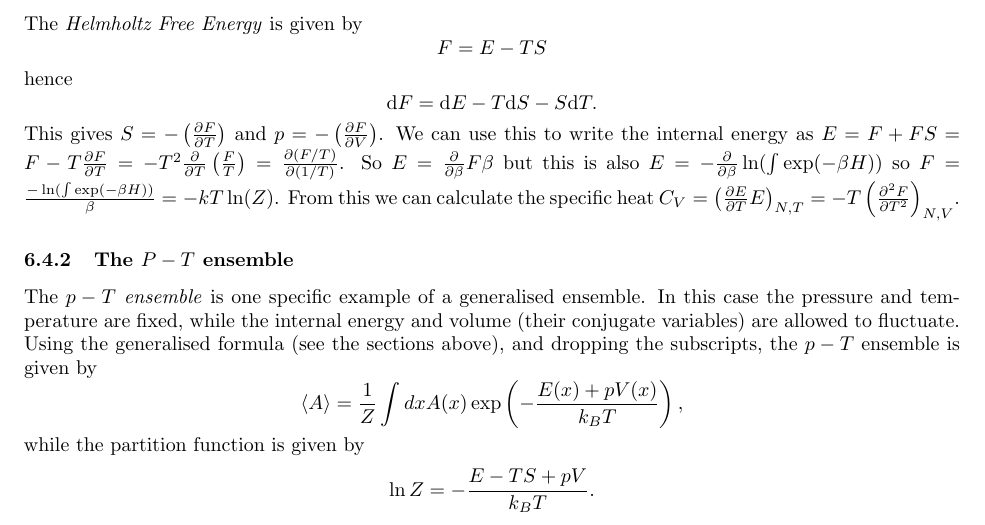
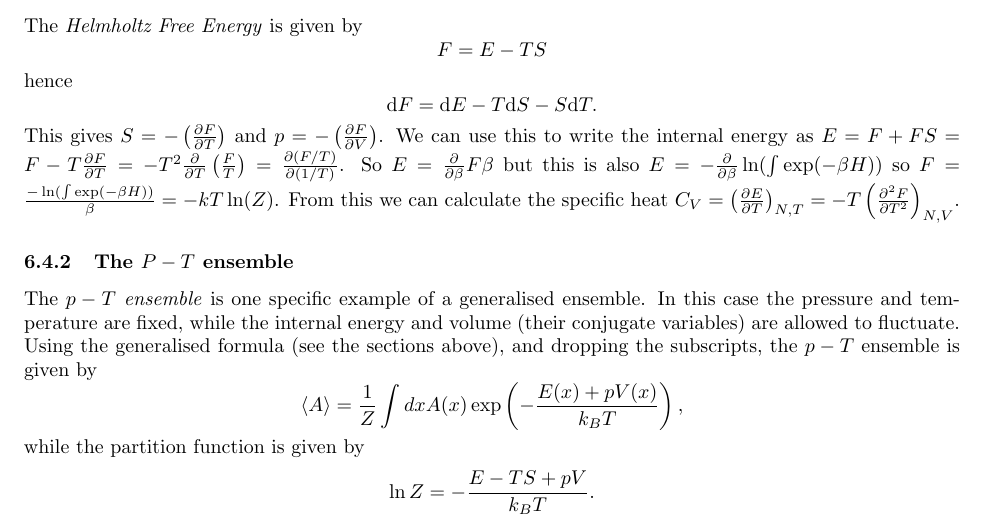
Before and after one commit to hjelleyman/742Notes2019, a LaTeX document (742LectureNotes.tex, which reads 06-ensembles.tex): part of page 26 of 46, cut so that both start at the same text. Compiled offline with pdfLaTeX.

Commit message:
Fixed typo in heat capacity equation

```diff
--- a/06-ensembles.tex
+++ b/06-ensembles.tex
@@ -144,7 +144,7 @@ hence
 $$
 	\mathrm{d}F = \mathrm{d}E - T\mathrm{d}S - S\mathrm{d}T.
 $$
-This gives $S= -\left(\frac{\partial F}{\partial T}\right)$ and $p = -\left(\frac{\partial F}{\partial V}\right)$. We can use this to write the  internal energy as $E=F+FS=F-T\frac{\partial F}{\partial T}=-T^2\frac{\partial}{\partial T}\left(\frac{F}{T}\right) = \frac{\partial (F/T)}{\partial (1/T)}$. So $E = \frac{\partial}{\partial \beta} F\beta$ but this is also $E = -\frac{\partial}{\partial\beta}\ln(\int\exp(-\beta H))$ so $F= \frac{-\ln(\int\exp(-\beta H))}{\beta} = -kT\ln(Z)$. From this we can calculate the specific heat $C_V = \left(\frac{\partial E}{\partial T} E\right)_{N,T} = -T\left(\frac{\partial^2 F}{\partial T^2}\right)_{N,V}$.
+This gives $S= -\left(\frac{\partial F}{\partial T}\right)$ and $p = -\left(\frac{\partial F}{\partial V}\right)$. We can use this to write the  internal energy as $E=F+FS=F-T\frac{\partial F}{\partial T}=-T^2\frac{\partial}{\partial T}\left(\frac{F}{T}\right) = \frac{\partial (F/T)}{\partial (1/T)}$. So $E = \frac{\partial}{\partial \beta} F\beta$ but this is also $E = -\frac{\partial}{\partial\beta}\ln(\int\exp(-\beta H))$ so $F= \frac{-\ln(\int\exp(-\beta H))}{\beta} = -kT\ln(Z)$. From this we can calculate the specific heat $C_V = \left(\frac{\partial E}{\partial T} \right)_{N,T} = -T\left(\frac{\partial^2 F}{\partial T^2}\right)_{N,V}$.
 
 
 \subsubsection{The $P-T$ ensemble}
```
